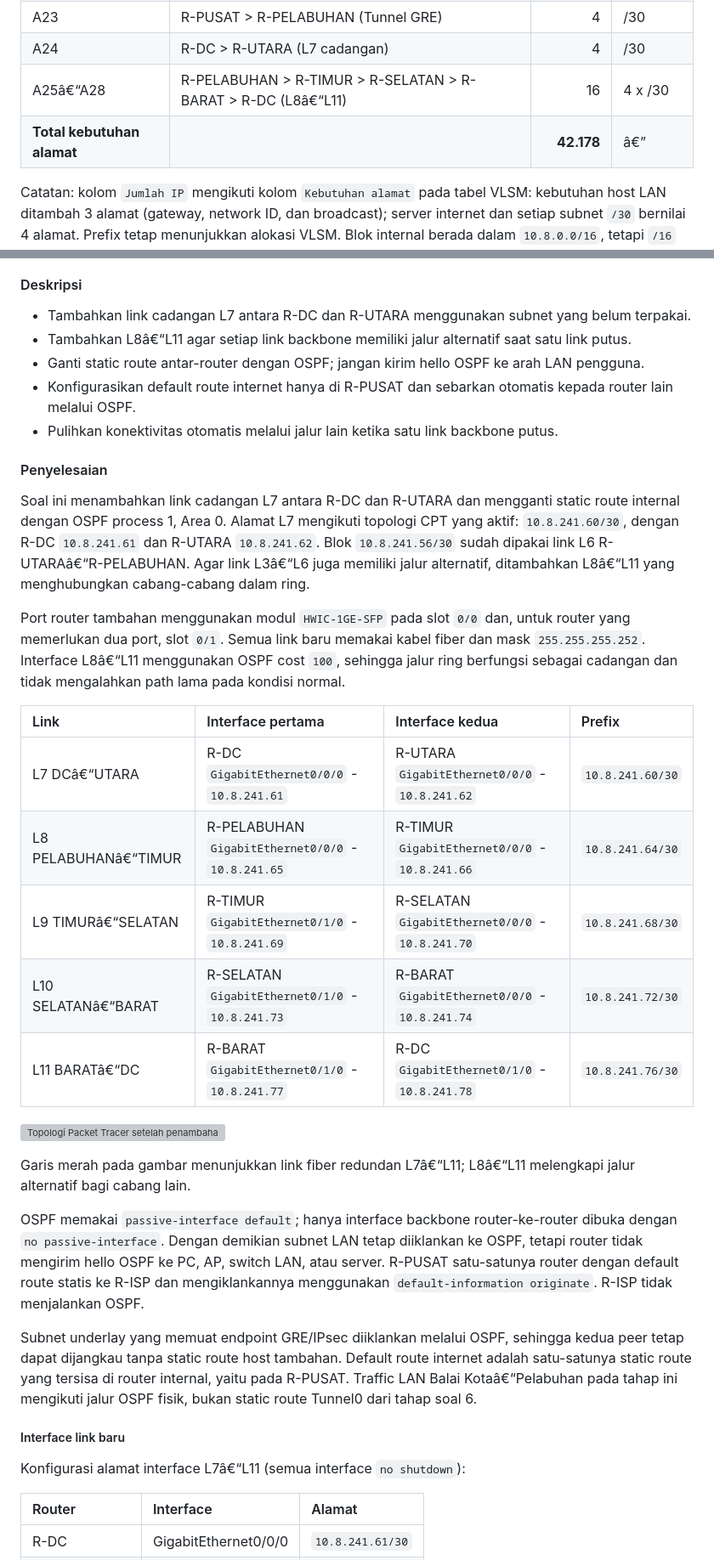
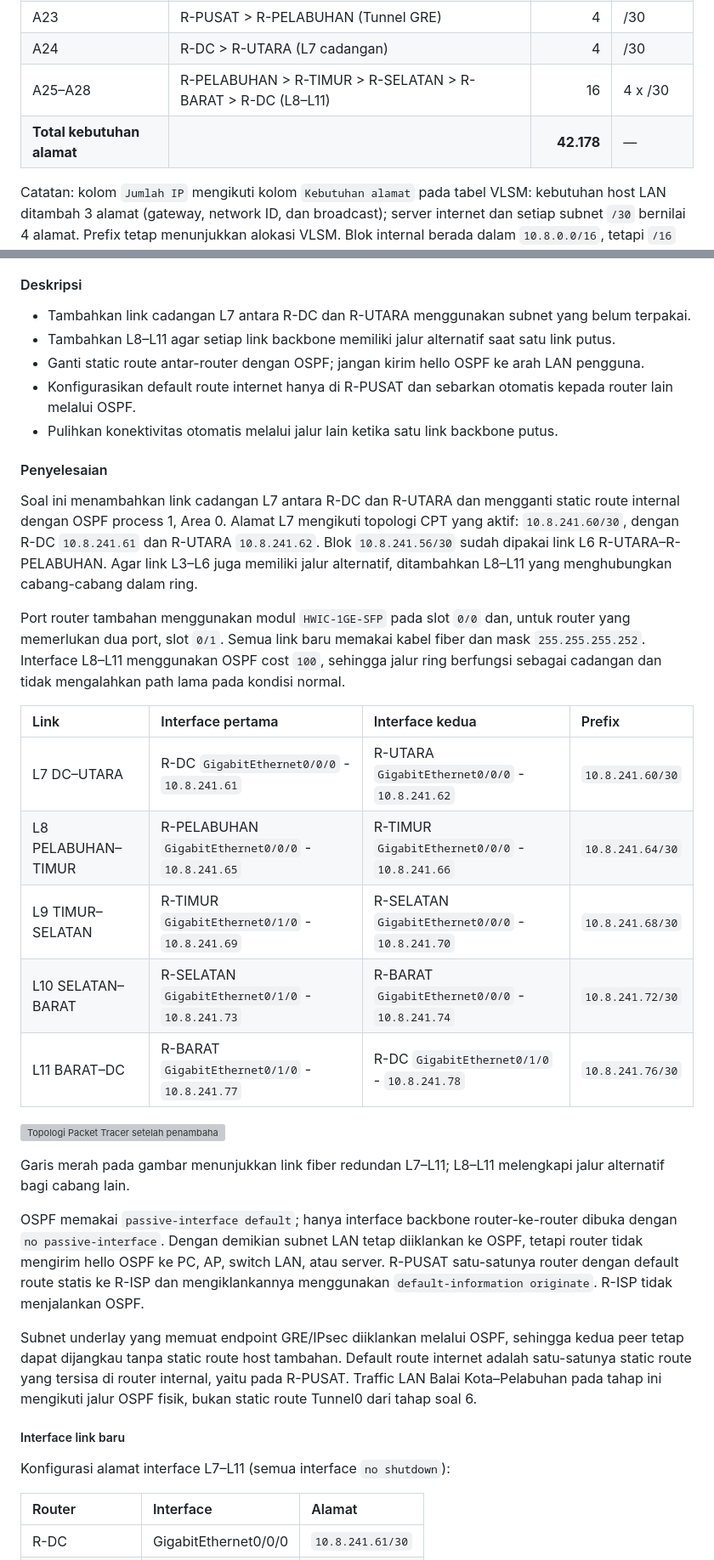
Before and after one commit to o-deraa/jarkom-mid-project, a Markdown page: README.md, 2 parts joined by grey strips. Shown at 85% size. Rendered like a GitHub page; grey boxes are pictures that could not be loaded.

```diff
--- a/README.md
+++ b/README.md
@@ -149,8 +149,8 @@ Untuk melihat proses subnetting dengan lebih lengkap, silakan melihat file **"Ta
 | A22 | R-UTARA > R-PELABUHAN (L6) | 4 | /30 |
 | A23 | R-PUSAT > R-PELABUHAN (Tunnel GRE) | 4 | /30 |
 | A24 | R-DC > R-UTARA (L7 cadangan) | 4 | /30 |
-| A25â€“A28 | R-PELABUHAN > R-TIMUR > R-SELATAN > R-BARAT > R-DC (L8â€“L11) | 16 | 4 x /30 |
-| **Total kebutuhan alamat** | | **42.178** | â€” |
+| A25–A28 | R-PELABUHAN > R-TIMUR > R-SELATAN > R-BARAT > R-DC (L8–L11) | 16 | 4 x /30 |
+| **Total kebutuhan alamat** | | **42.178** | — |
 
 Catatan: kolom `Jumlah IP` mengikuti kolom `Kebutuhan alamat` pada tabel VLSM: kebutuhan host LAN ditambah 3 alamat (gateway, network ID, dan broadcast); server internet dan setiap subnet `/30` bernilai 4 alamat. Prefix tetap menunjukkan alokasi VLSM. Blok internal berada dalam `10.8.0.0/16`, tetapi `/16` bukan netmask gabungan untuk subnet WAN dan server internet.
 
@@ -950,22 +952,22 @@ Gambar di atas menunjukkan output R-PUSAT: `show crypto isakmp sa` berstatus `QM
 #### Deskripsi
 
 * Tambahkan link cadangan L7 antara R-DC dan R-UTARA menggunakan subnet yang belum terpakai.
-* Tambahkan L8â€“L11 agar setiap link backbone memiliki jalur alternatif saat satu link putus.
+* Tambahkan L8–L11 agar setiap link backbone memiliki jalur alternatif saat satu link putus.
 * Ganti static route antar-router dengan OSPF; jangan kirim hello OSPF ke arah LAN pengguna.
 * Konfigurasikan default route internet hanya di R-PUSAT dan sebarkan otomatis kepada router lain melalui OSPF.
 * Pulihkan konektivitas otomatis melalui jalur lain ketika satu link backbone putus.
 
 #### Penyelesaian
 
-Soal ini menambahkan link cadangan L7 antara R-DC dan R-UTARA dan mengganti static route internal dengan OSPF process 1, Area 0. Alamat L7 mengikuti topologi CPT yang aktif: `10.8.241.60/30`, dengan R-DC `10.8.241.61` dan R-UTARA `10.8.241.62`. Blok `10.8.241.56/30` sudah dipakai link L6 R-UTARAâ€“R-PELABUHAN. Agar link L3â€“L6 juga memiliki jalur alternatif, ditambahkan L8â€“L11 yang menghubungkan cabang-cabang dalam ring.
+Soal ini menambahkan link cadangan L7 antara R-DC dan R-UTARA dan mengganti static route internal dengan OSPF process 1, Area 0. Alamat L7 mengikuti topologi CPT yang aktif: `10.8.241.60/30`, dengan R-DC `10.8.241.61` dan R-UTARA `10.8.241.62`. Blok `10.8.241.56/30` sudah dipakai link L6 R-UTARA–R-PELABUHAN. Agar link L3–L6 juga memiliki jalur alternatif, ditambahkan L8–L11 yang menghubungkan cabang-cabang dalam ring.
 
-Port router tambahan menggunakan modul `HWIC-1GE-SFP` pada slot `0/0` dan, untuk router yang memerlukan dua port, slot `0/1`. Semua link baru memakai kabel fiber dan mask `255.255.255.252`. Interface L8â€“L11 menggunakan OSPF cost `100`, sehingga jalur ring berfungsi sebagai cadangan dan tidak mengalahkan path lama pada kondisi normal.
+Port router tambahan menggunakan modul `HWIC-1GE-SFP` pada slot `0/0` dan, untuk router yang memerlukan dua port, slot `0/1`. Semua link baru memakai kabel fiber dan mask `255.255.255.252`. Interface L8–L11 menggunakan OSPF cost `100`, sehingga jalur ring berfungsi sebagai cadangan dan tidak mengalahkan path lama pada kondisi normal.
 
 | Link | Interface pertama | Interface kedua | Prefix |
 | :--- | :--- | :--- | :--- |
-| L7 DCâ€“UTARA | R-DC `GigabitEthernet0/0/0` - `10.8.241.61` | R-UTARA `GigabitEthernet0/0/0` - `10.8.241.62` | `10.8.241.60/30` |
-| L8 PELABUHANâ€“TIMUR | R-PELABUHAN `GigabitEthernet0/0/0` - `10.8.241.65` | R-TIMUR `GigabitEthernet0/0/0` - `10.8.241.66` | `10.8.241.64/30` |
-| L9 TIMURâ€“SELATAN | R-TIMUR `GigabitEthernet0/1/0` - `10.8.241.69` | R-SELATAN `GigabitEthernet0/0/0` - `10.8.241.70` | `10.8.241.68/30` |
-| L10 SELATANâ€“BARAT | R-SELATAN `GigabitEthernet0/1/0` - `10.8.241.73` | R-BARAT `GigabitEthernet0/0/0` - `10.8.241.74` | `10.8.241.72/30` |
-| L11 BARATâ€“DC | R-BARAT `GigabitEthernet0/1/0` - `10.8.241.77` | R-DC `GigabitEthernet0/1/0` - `10.8.241.78` | `10.8.241.76/30` |
+| L7 DC–UTARA | R-DC `GigabitEthernet0/0/0` - `10.8.241.61` | R-UTARA `GigabitEthernet0/0/0` - `10.8.241.62` | `10.8.241.60/30` |
+| L8 PELABUHAN–TIMUR | R-PELABUHAN `GigabitEthernet0/0/0` - `10.8.241.65` | R-TIMUR `GigabitEthernet0/0/0` - `10.8.241.66` | `10.8.241.64/30` |
+| L9 TIMUR–SELATAN | R-TIMUR `GigabitEthernet0/1/0` - `10.8.241.69` | R-SELATAN `GigabitEthernet0/0/0` - `10.8.241.70` | `10.8.241.68/30` |
+| L10 SELATAN–BARAT | R-SELATAN `GigabitEthernet0/1/0` - `10.8.241.73` | R-BARAT `GigabitEthernet0/0/0` - `10.8.241.74` | `10.8.241.72/30` |
+| L11 BARAT–DC | R-BARAT `GigabitEthernet0/1/0` - `10.8.241.77` | R-DC `GigabitEthernet0/1/0` - `10.8.241.78` | `10.8.241.76/30` |
 
@@ -973,13 +975,13 @@ Port router tambahan menggunakan modul `HWIC-1GE-SFP` pada slot `0/0` dan, untuk
 
-Garis merah pada gambar menunjukkan link fiber redundan L7â€“L11; L8â€“L11 melengkapi jalur alternatif bagi cabang lain.
+Garis merah pada gambar menunjukkan link fiber redundan L7–L11; L8–L11 melengkapi jalur alternatif bagi cabang lain.
 
 OSPF memakai `passive-interface default`; hanya interface backbone router-ke-router dibuka dengan `no passive-interface`. Dengan demikian subnet LAN tetap diiklankan ke OSPF, tetapi router tidak mengirim hello OSPF ke PC, AP, switch LAN, atau server. R-PUSAT satu-satunya router dengan default route statis ke R-ISP dan mengiklankannya menggunakan `default-information originate`. R-ISP tidak menjalankan OSPF.
 
-Subnet underlay yang memuat endpoint GRE/IPsec diiklankan melalui OSPF, sehingga kedua peer tetap dapat dijangkau tanpa static route host tambahan. Default route internet adalah satu-satunya static route yang tersisa di router internal, yaitu pada R-PUSAT. Traffic LAN Balai Kotaâ€“Pelabuhan pada tahap ini mengikuti jalur OSPF fisik, bukan static route Tunnel0 dari tahap soal 6.
+Subnet underlay yang memuat endpoint GRE/IPsec diiklankan melalui OSPF, sehingga kedua peer tetap dapat dijangkau tanpa static route host tambahan. Default route internet adalah satu-satunya static route yang tersisa di router internal, yaitu pada R-PUSAT. Traffic LAN Balai Kota–Pelabuhan pada tahap ini mengikuti jalur OSPF fisik, bukan static route Tunnel0 dari tahap soal 6.
 
 ##### Interface link baru
 
-Konfigurasi alamat interface L7â€“L11 (semua interface `no shutdown`):
+Konfigurasi alamat interface L7–L11 (semua interface `no shutdown`):
 
 | Router | Interface | Alamat |
 | :--- | :--- | :--- |
```
Also changed, not shown: other parts of README.md (+89 -87 lines), assets/rute-static-r-pusat.png (added).
